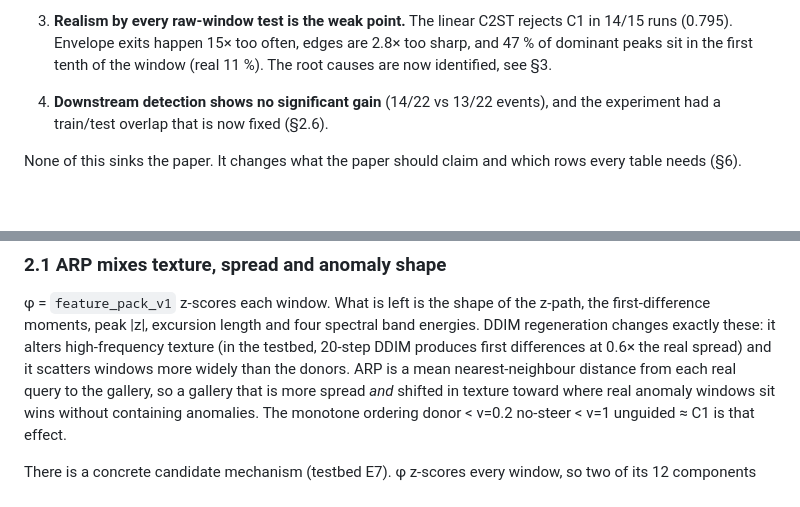
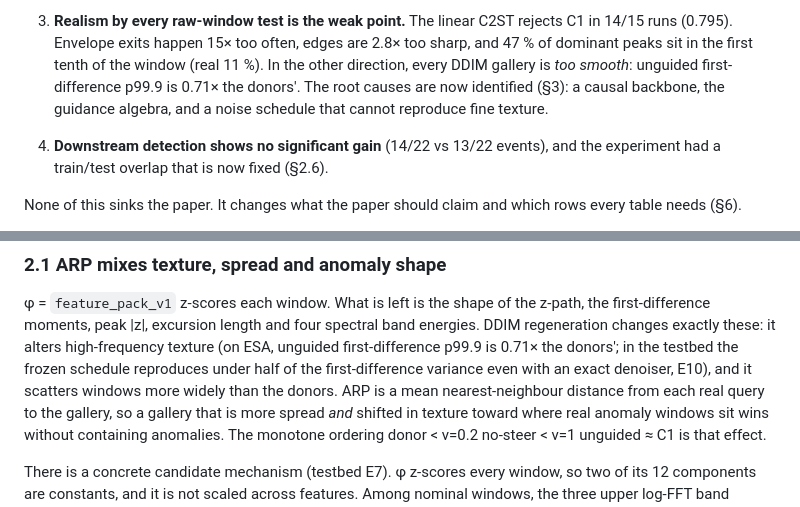
Before and after one commit to rlawnsiiiii/AnoGen, a Markdown page: docs/REVIEW_2026-10-03.md, 2 parts joined by grey strips. Rendered like a GitHub page; blank space fills up the shorter version.

Commit message:
Review: texture in bottom line

```diff
--- a/docs/REVIEW_2026-10-03.md
+++ b/docs/REVIEW_2026-10-03.md
@@ -43,8 +43,11 @@ that needs it most.
 3. **Realism by every raw-window test is the weak point.** The linear C2ST
    rejects C1 in 14/15 runs (0.795). Envelope exits happen 15× too often,
    edges are 2.8× too sharp, and 47 % of dominant peaks sit in the first
-   tenth of the window (real 11 %). The root causes are now identified, see
-   §3.
+   tenth of the window (real 11 %). In the other direction, every DDIM
+   gallery is *too smooth*: unguided first-difference p99.9 is 0.71× the
+   donors'. The root causes are now identified (§3): a causal backbone, the
+   guidance algebra, and a noise schedule that cannot reproduce fine
+   texture.
 4. **Downstream detection shows no significant gain** (14/22 vs 13/22
    events), and the experiment had a train/test overlap that is now fixed
    (§2.6).
@@ -73,8 +76,10 @@ which rows every table needs (§6).
 φ = `feature_pack_v1` z-scores each window. What is left is the shape of the
 z-path, the first-difference moments, peak |z|, excursion length and four
 spectral band energies. DDIM regeneration changes exactly these: it alters
-high-frequency texture (in the testbed, 20-step DDIM produces first
-differences at 0.6× the real spread) and it scatters windows more widely
+high-frequency texture (on ESA, unguided first-difference p99.9 is 0.71×
+the donors'; in the testbed the frozen schedule reproduces under half of
+the first-difference variance even with an exact denoiser, E10), and it
+scatters windows more widely
 than the donors. ARP is a mean nearest-neighbour distance from each real
 query to the gallery, so a gallery that is more spread *and* shifted in
 texture toward where real anomaly windows sit wins without containing
```
